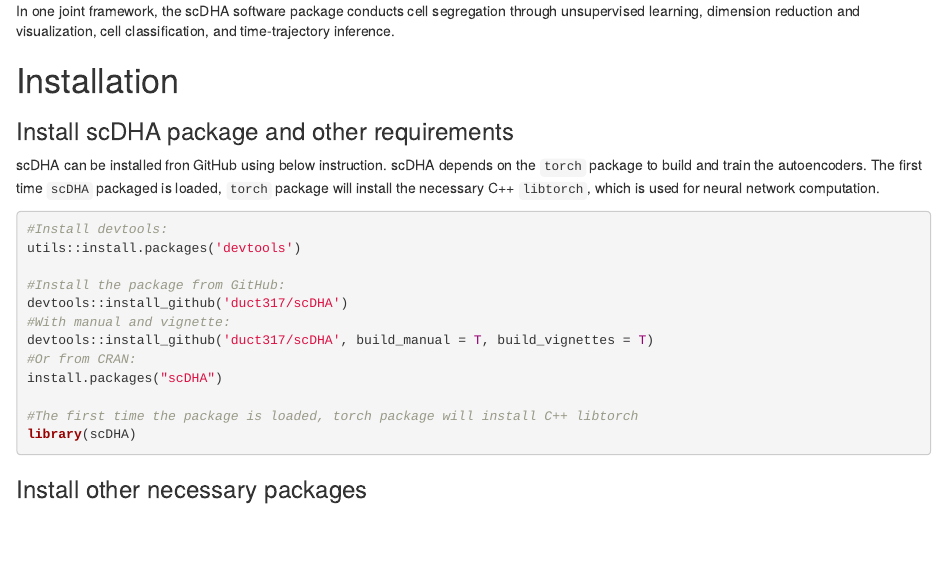
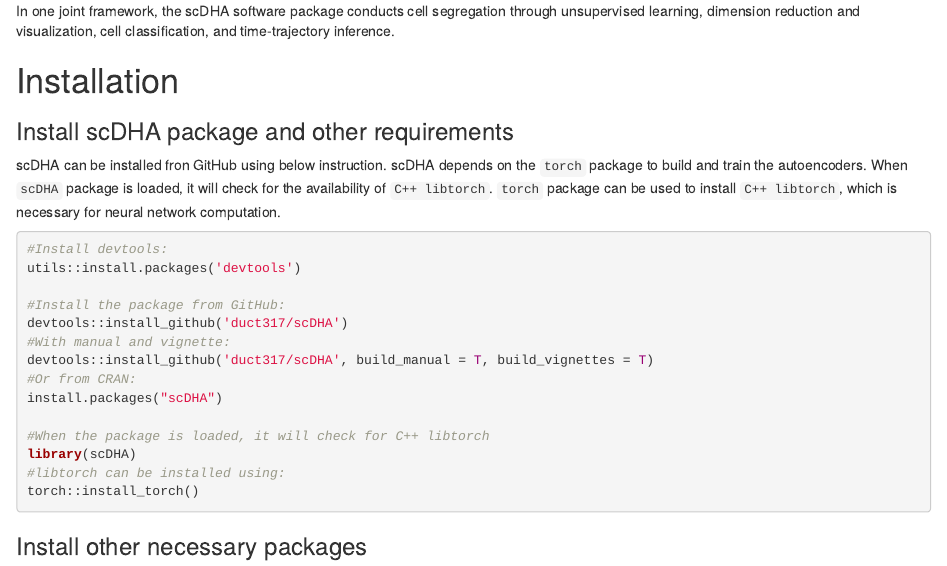
Before and after one commit to duct317/scDHA, an R Markdown document (vignettes/Example.Rmd): the page in a window 1100 px wide, from 390 px down. Rendered offline with R 4.5, knitr and Pandoc, with nearby package versions.

Commit message:
remove auto installation of libtorch

````diff
--- a/vignettes/Example.Rmd
+++ b/vignettes/Example.Rmd
@@ -24,7 +24,7 @@
 
 # Installation
 ### Install scDHA package and other requirements
-scDHA can be installed fron GitHub using below instruction. scDHA depends on the `torch` package to build and train the autoencoders. The first time `scDHA` packaged is loaded, `torch` package will install the necessary C++ `libtorch`, which is used for neural network computation.
+scDHA can be installed fron GitHub using below instruction. scDHA depends on the `torch` package to build and train the autoencoders. When `scDHA` package is loaded, it will check for the availability of `C++ libtorch`. `torch` package can be used to install `C++ libtorch`, which is necessary for neural network computation.
 ```{r, eval=FALSE}
 #Install devtools:
 utils::install.packages('devtools')
@@ -36,8 +36,10 @@
 #Or from CRAN:
 install.packages("scDHA")
 
-#The first time the package is loaded, torch package will install C++ libtorch
+#When the package is loaded, it will check for C++ libtorch
 library(scDHA)
+#libtorch can be installed using:
+torch::install_torch()
 ```
 
 ### Install other necessary packages
````
Also changed, not shown: R/scDHA.R (+2 -2 lines), README.md.
